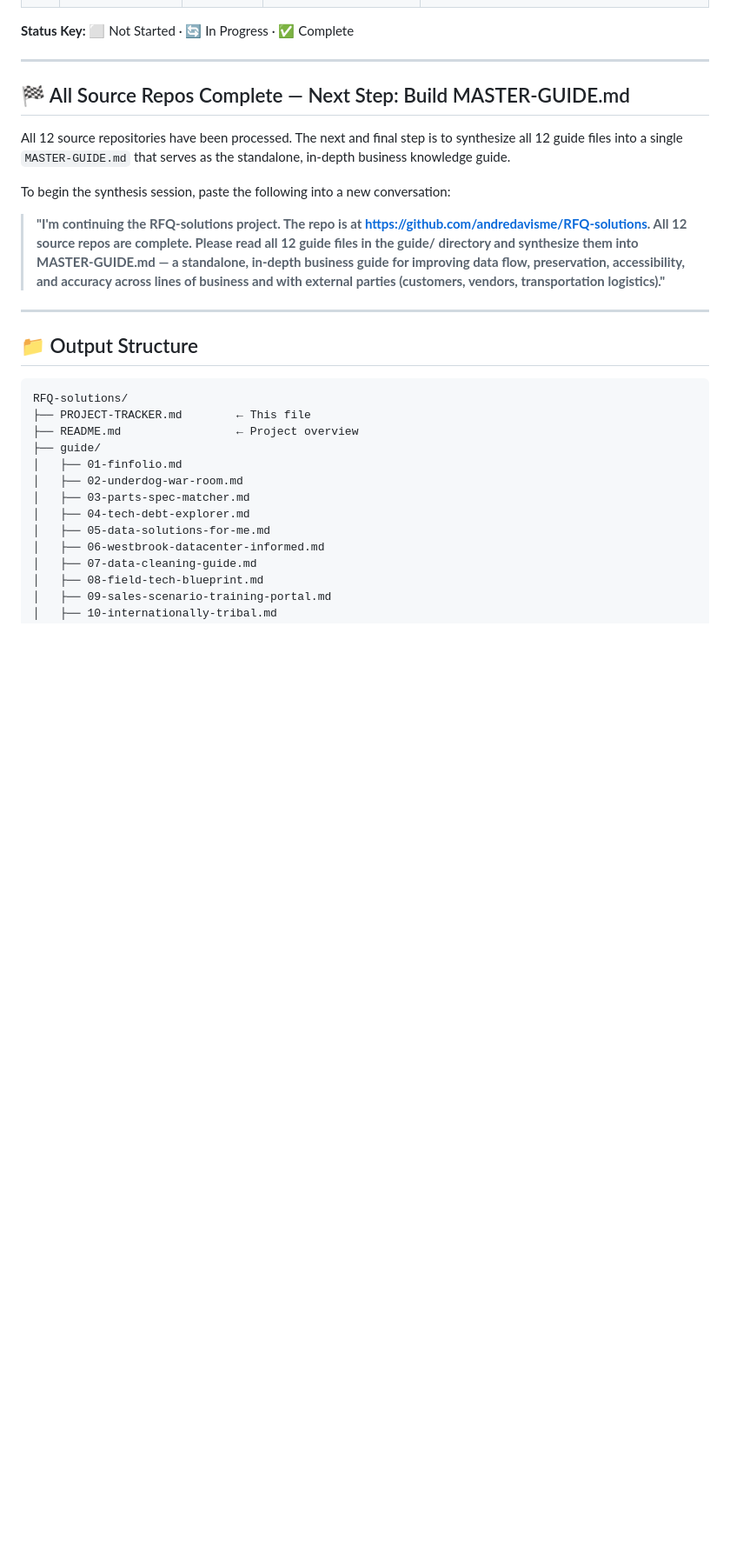
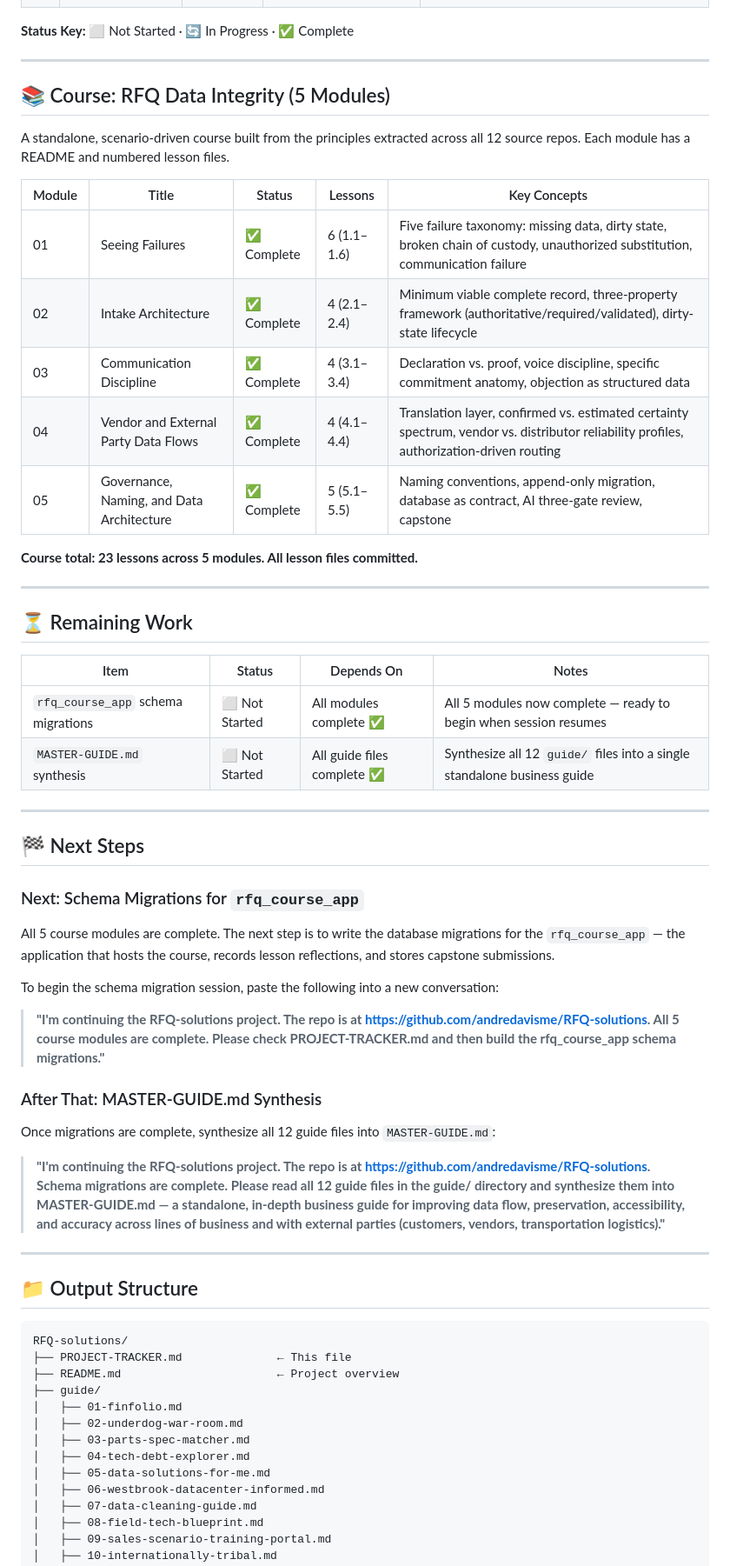
Before and after one commit to andredavisme/RFQ-solutions, a Markdown page: PROJECT-TRACKER.md, the part around one of its changes. Shown at 87% size. Drawn GitHub-style; blank space fills up the shorter version.

Commit message:
chore: update PROJECT-TRACKER — course modules 01–05 complete; schema migrations pending

````diff
--- a/PROJECT-TRACKER.md
+++ b/PROJECT-TRACKER.md
@@ -29,13 +29,46 @@
 
 ---
 
-## 🏁 All Source Repos Complete — Next Step: Build MASTER-GUIDE.md
+## 📚 Course: RFQ Data Integrity (5 Modules)
 
-All 12 source repositories have been processed. The next and final step is to synthesize all 12 guide files into a single `MASTER-GUIDE.md` that serves as the standalone, in-depth business knowledge guide.
+A standalone, scenario-driven course built from the principles extracted across all 12 source repos. Each module has a README and numbered lesson files.
 
-To begin the synthesis session, paste the following into a new conversation:
+| Module | Title | Status | Lessons | Key Concepts |
+|--------|-------|--------|---------|---------------|
+| 01 | Seeing Failures | ✅ Complete | 6 (1.1–1.6) | Five failure taxonomy: missing data, dirty state, broken chain of custody, unauthorized substitution, communication failure |
+| 02 | Intake Architecture | ✅ Complete | 4 (2.1–2.4) | Minimum viable complete record, three-property framework (authoritative/required/validated), dirty-state lifecycle |
+| 03 | Communication Discipline | ✅ Complete | 4 (3.1–3.4) | Declaration vs. proof, voice discipline, specific commitment anatomy, objection as structured data |
+| 04 | Vendor and External Party Data Flows | ✅ Complete | 4 (4.1–4.4) | Translation layer, confirmed vs. estimated certainty spectrum, vendor vs. distributor reliability profiles, authorization-driven routing |
+| 05 | Governance, Naming, and Data Architecture | ✅ Complete | 5 (5.1–5.5) | Naming conventions, append-only migration, database as contract, AI three-gate review, capstone |
 
-> **"I'm continuing the RFQ-solutions project. The repo is at https://github.com/andredavisme/RFQ-solutions. All 12 source repos are complete. Please read all 12 guide files in the guide/ directory and synthesize them into MASTER-GUIDE.md — a standalone, in-depth business guide for improving data flow, preservation, accessibility, and accuracy across lines of business and with external parties (customers, vendors, transportation logistics)."**
+**Course total: 23 lessons across 5 modules. All lesson files committed.**
+
+---
+
+## ⏳ Remaining Work
+
+| Item | Status | Depends On | Notes |
+|------|--------|------------|-------|
+| `rfq_course_app` schema migrations | ⬜ Not Started | All modules complete ✅ | All 5 modules now complete — ready to begin when session resumes |
+| `MASTER-GUIDE.md` synthesis | ⬜ Not Started | All guide files complete ✅ | Synthesize all 12 `guide/` files into a single standalone business guide |
+
+---
+
+## 🏁 Next Steps
+
+### Next: Schema Migrations for `rfq_course_app`
+
+All 5 course modules are complete. The next step is to write the database migrations for the `rfq_course_app` — the application that hosts the course, records lesson reflections, and stores capstone submissions.
+
+To begin the schema migration session, paste the following into a new conversation:
+
+> **"I'm continuing the RFQ-solutions project. The repo is at https://github.com/andredavisme/RFQ-solutions. All 5 course modules are complete. Please check PROJECT-TRACKER.md and then build the rfq_course_app schema migrations."**
+
+### After That: MASTER-GUIDE.md Synthesis
+
+Once migrations are complete, synthesize all 12 guide files into `MASTER-GUIDE.md`:
+
+> **"I'm continuing the RFQ-solutions project. The repo is at https://github.com/andredavisme/RFQ-solutions. Schema migrations are complete. Please read all 12 guide files in the guide/ directory and synthesize them into MASTER-GUIDE.md — a standalone, in-depth business guide for improving data flow, preservation, accessibility, and accuracy across lines of business and with external parties (customers, vendors, transportation logistics)."**
 
 ---
 
@@ -43,8 +76,8 @@ To begin the synthesis session, paste the following into a new conversation:
 
 ```
 RFQ-solutions/
-├── PROJECT-TRACKER.md        ← This file
-├── README.md                 ← Project overview
+├── PROJECT-TRACKER.md              ← This file
+├── README.md                       ← Project overview
 ├── guide/
 │   ├── 01-finfolio.md
 │   ├── 02-underdog-war-room.md
````
Also changed, not shown: other parts of PROJECT-TRACKER.md (+15 -2 lines).
